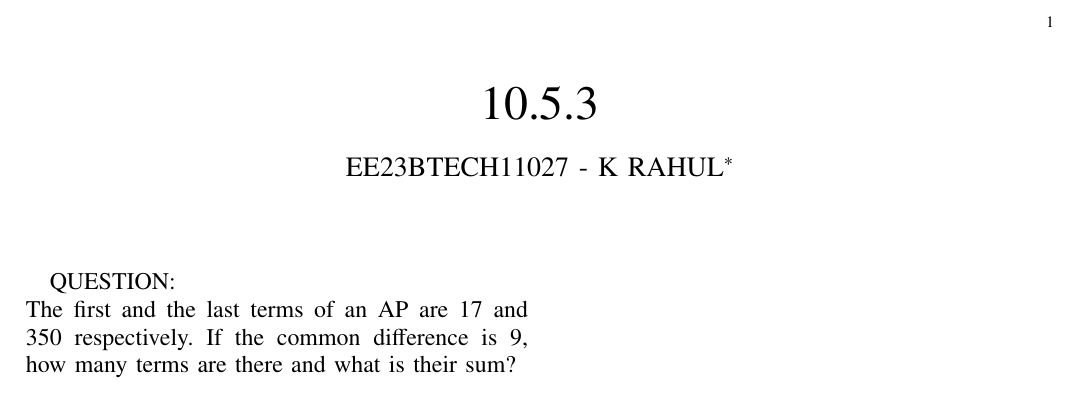
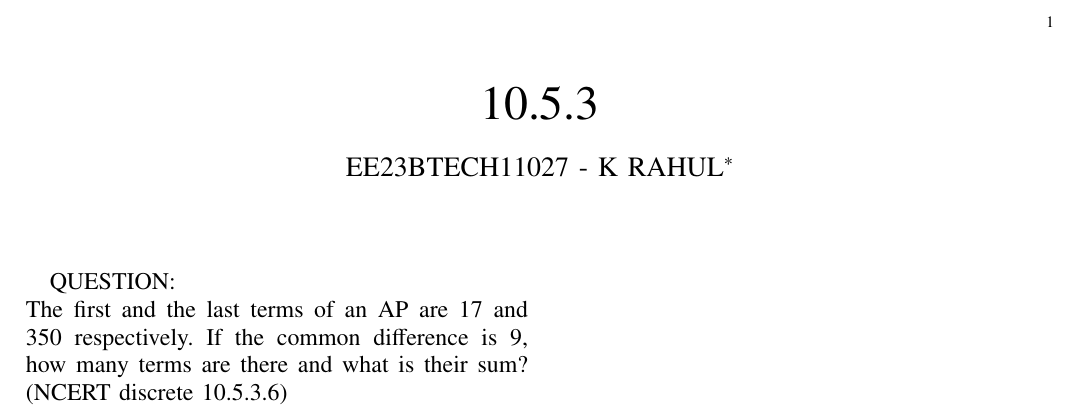
Before and after one commit to Rahul-Meow-Meow/11027-, a LaTeX paper (Questions/10.5.3/main.tex): part of the page, cut so that both start at the same text. Compiled offline with pdfLaTeX.

Commit message:
1301_Feb11

```diff
--- a/Questions/10.5.3/main.tex
+++ b/Questions/10.5.3/main.tex
@@ -53,5 +53,5 @@
 \renewcommand{\thetable}{\theenumi}
 QUESTION:\\
 The first and the last terms of an AP are 17 and 350 respectively. If the common difference
-is 9, how many terms are there and what is their sum?\\
+is 9, how many terms are there and what is their sum?\hfill(NCERT discrete 10.5.3.6)
 \end{document}
```
Also changed, not shown: Questions/10.5.3/main.pdf, 1 other file.
